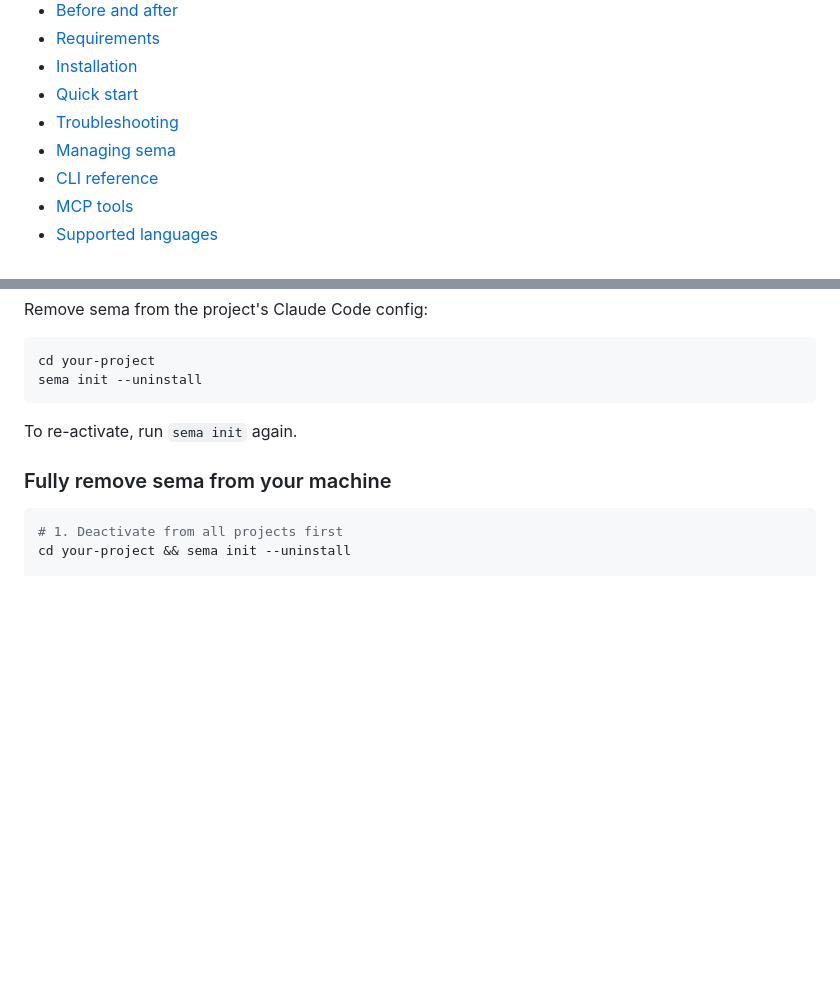
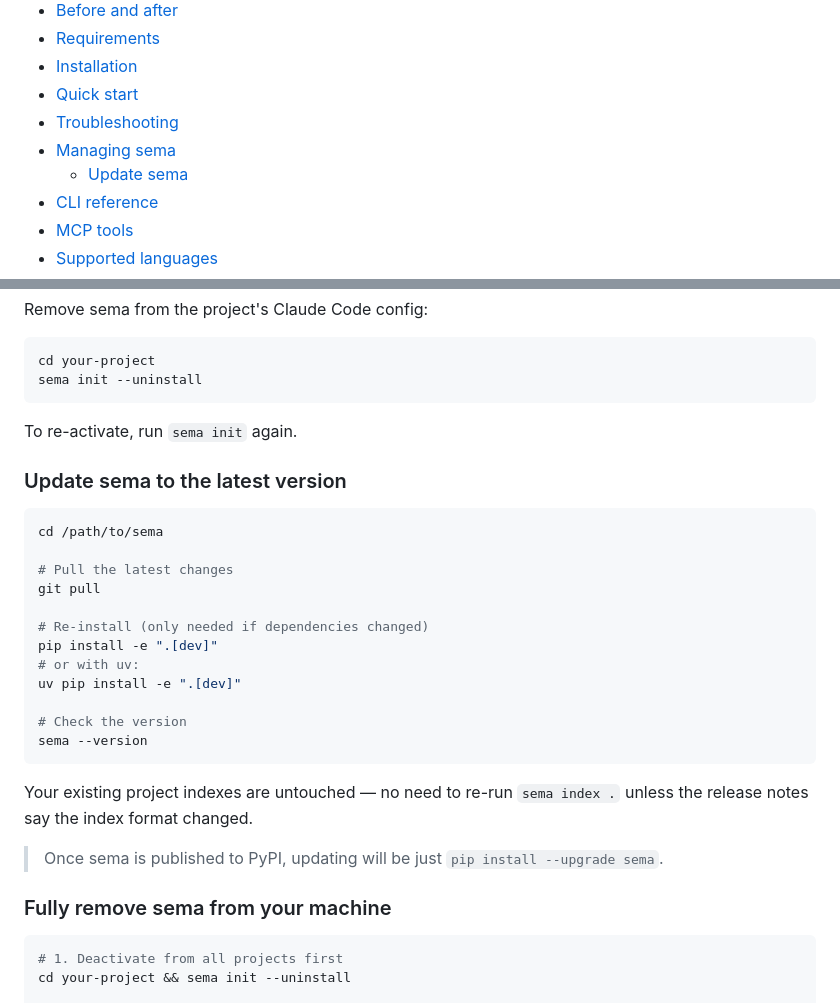
Before and after one commit to masihmoloodian/sema, a Markdown page: README.md, 2 parts joined by grey strips. Drawn GitHub-style; blank space fills up the shorter version.

Commit message:
docs: add update instructions to Managing sema section

````diff
--- a/README.md
+++ b/README.md
@@ -31,6 +31,7 @@ Index once. Claude searches forever.
 - [Quick start](#quick-start)
 - [Troubleshooting](#troubleshooting)
 - [Managing sema](#managing-sema)
+  - [Update sema](#update-sema-to-the-latest-version)
 - [CLI reference](#cli-reference)
 - [MCP tools](#mcp-tools)
 - [Supported languages](#supported-languages)
@@ -431,6 +432,27 @@ sema init --uninstall
 
 To re-activate, run `sema init` again.
 
+### Update sema to the latest version
+
+```bash
+cd /path/to/sema
+
+# Pull the latest changes
+git pull
+
+# Re-install (only needed if dependencies changed)
+pip install -e ".[dev]"
+# or with uv:
+uv pip install -e ".[dev]"
+
+# Check the version
+sema --version
+```
+
+Your existing project indexes are untouched — no need to re-run `sema index .` unless the release notes say the index format changed.
+
+> Once sema is published to PyPI, updating will be just `pip install --upgrade sema`.
+
 ### Fully remove sema from your machine
 
 ```bash
````
